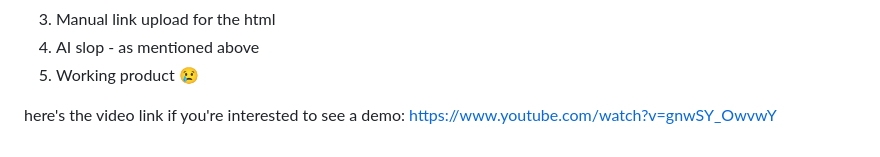
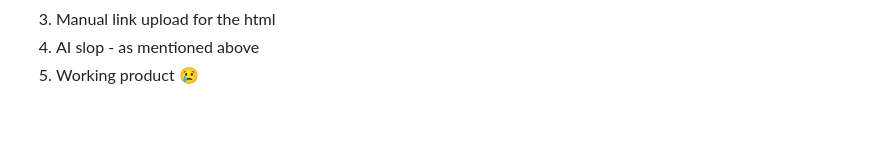
Before and after one commit to AZCI456/Reddit-link-checker, a Markdown page: README.md, the part around the change. Rendered like a GitHub page; blank space fills up the shorter version.

Commit message:
removed videolink from public readme as some content was a bit obscene

```diff
--- a/README.md
+++ b/README.md
@@ -46,6 +46,3 @@ Things we would’ve done if we were more tech savvy and not first years:
 3. Manual link upload for the html
 4. AI slop - as mentioned above
 5. Working product 😢
-
-here's the video link if you're interested to see a demo:
-https://www.youtube.com/watch?v=gnwSY_OwvwY
```
